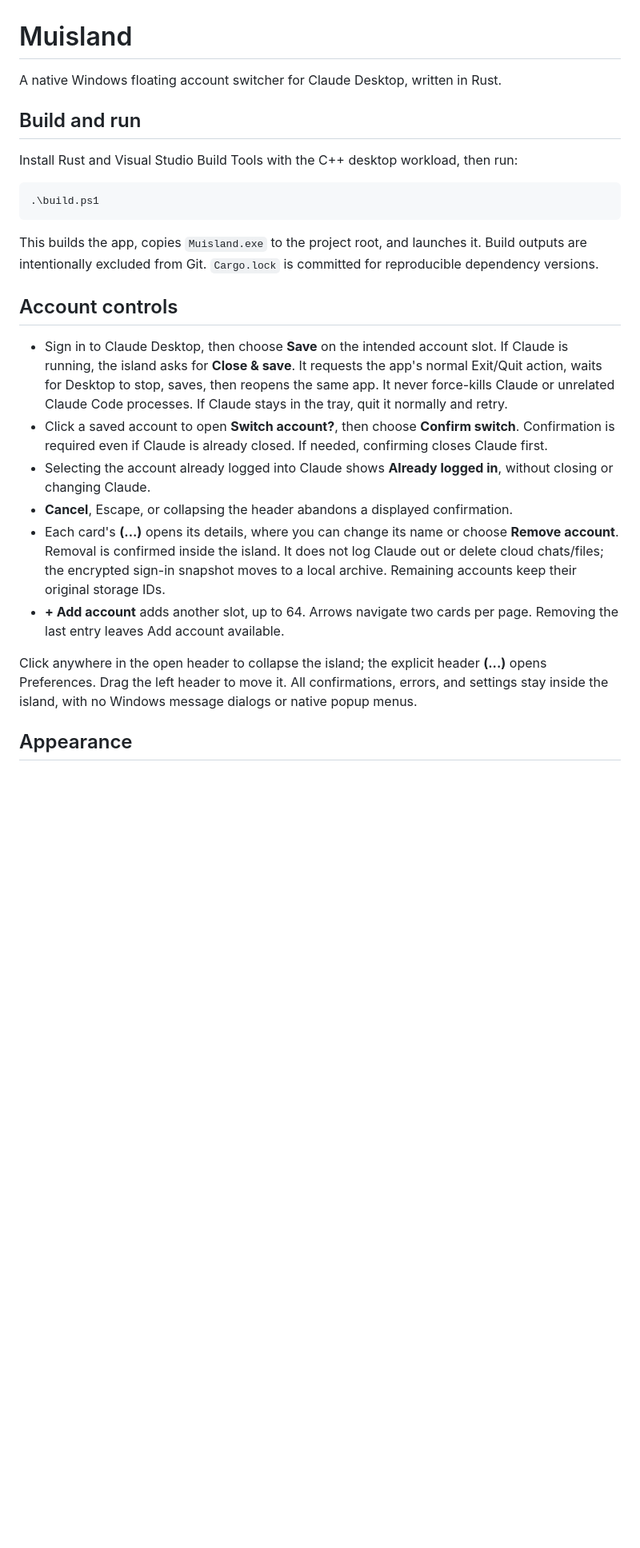
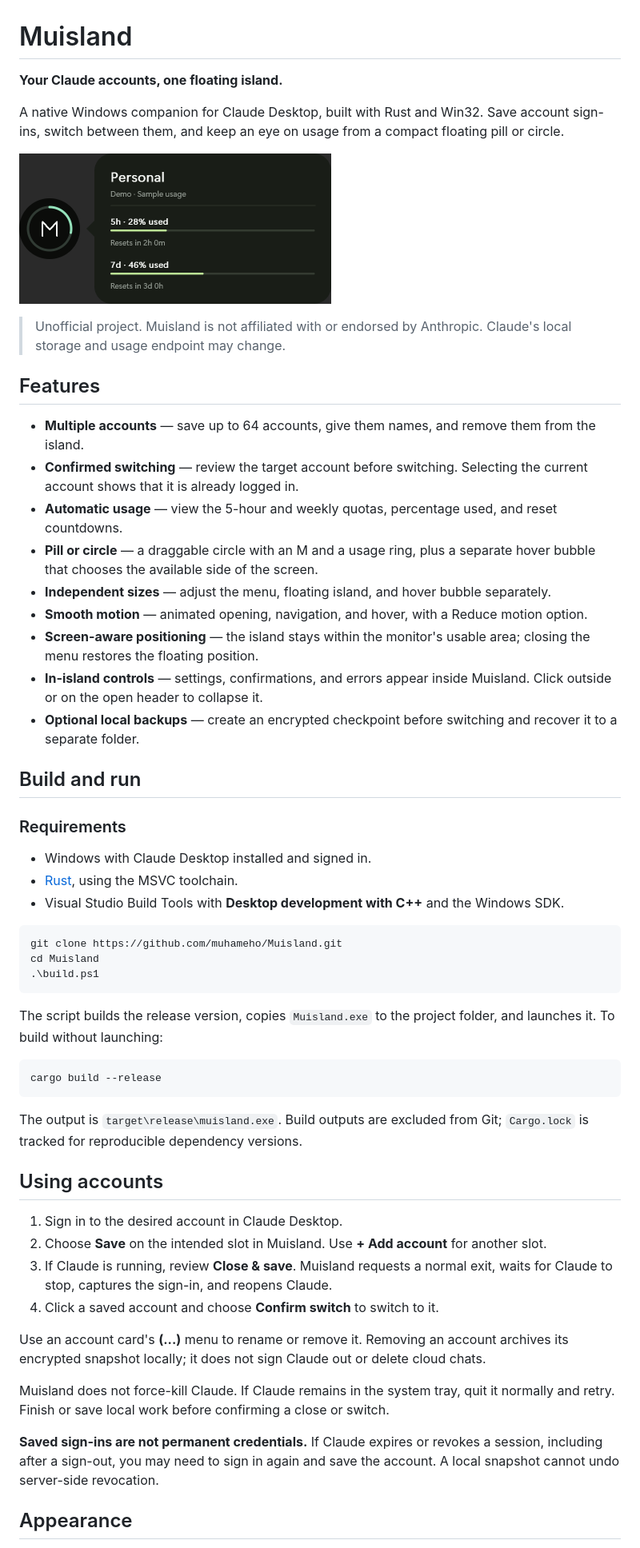
Before and after one commit to muhameho/Muisland, a Markdown page: README.md, the part around one of its changes. Shown at 80% size. GitHub-like rendering; pictures changed too: docs/images/usage-bubble.png (added); blank space fills up the shorter version.

Commit message:
Prepare public-facing README and guard local credentials from commits

````diff
--- a/README.md
+++ b/README.md
@@ -1,27 +1,59 @@
 # Muisland
 
-A native Windows floating account switcher for Claude Desktop, written in Rust.
+**Your Claude accounts, one floating island.**
+
+A native Windows companion for Claude Desktop, built with Rust and Win32. Save account sign-ins, switch between them, and keep an eye on usage from a compact floating pill or circle.
+
+![Muisland circle with a separate usage bubble, using sample data](docs/images/usage-bubble.png)
+
+> Unofficial project. Muisland is not affiliated with or endorsed by Anthropic. Claude's local storage and usage endpoint may change.
+
+## Features
+
+- **Multiple accounts** — save up to 64 accounts, give them names, and remove them from the island.
+- **Confirmed switching** — review the target account before switching. Selecting the current account shows that it is already logged in.
+- **Automatic usage** — view the 5-hour and weekly quotas, percentage used, and reset countdowns.
+- **Pill or circle** — a draggable circle with an M and a usage ring, plus a separate hover bubble that chooses the available side of the screen.
+- **Independent sizes** — adjust the menu, floating island, and hover bubble separately.
+- **Smooth motion** — animated opening, navigation, and hover, with a Reduce motion option.
+- **Screen-aware positioning** — the island stays within the monitor's usable area; closing the menu restores the floating position.
+- **In-island controls** — settings, confirmations, and errors appear inside Muisland. Click outside or on the open header to collapse it.
+- **Optional local backups** — create an encrypted checkpoint before switching and recover it to a separate folder.
 
 ## Build and run
 
-Install Rust and Visual Studio Build Tools with the C++ desktop workload, then run:
+### Requirements
+
+- Windows with Claude Desktop installed and signed in.
+- [Rust](https://www.rust-lang.org/tools/install), using the MSVC toolchain.
+- Visual Studio Build Tools with **Desktop development with C++** and the Windows SDK.
 
 ```powershell
+git clone https://github.com/muhameho/Muisland.git
+cd Muisland
 .\build.ps1
 ```
 
-This builds the app, copies `Muisland.exe` to the project root, and launches it. Build outputs are intentionally excluded from Git. `Cargo.lock` is committed for reproducible dependency versions.
+The script builds the release version, copies `Muisland.exe` to the project folder, and launches it. To build without launching:
 
-## Account controls
+```powershell
+cargo build --release
+```
 
-- Sign in to Claude Desktop, then choose **Save** on the intended account slot. If Claude is running, the island asks for **Close & save**. It requests the app's normal Exit/Quit action, waits for Desktop to stop, saves, then reopens the same app. It never force-kills Claude or unrelated Claude Code processes. If Claude stays in the tray, quit it normally and retry.
-- Click a saved account to open **Switch account?**, then choose **Confirm switch**. Confirmation is required even if Claude is already closed. If needed, confirming closes Claude first.
-- Selecting the account already logged into Claude shows **Already logged in**, without closing or changing Claude.
-- **Cancel**, Escape, or collapsing the header abandons a displayed confirmation.
-- Each card's **(...)** opens its details, where you can change its name or choose **Remove account**. Removal is confirmed inside the island. It does not log Claude out or delete cloud chats/files; the encrypted sign-in snapshot moves to a local archive. Remaining accounts keep their original storage IDs.
-- **+ Add account** adds another slot, up to 64. Arrows navigate two cards per page. Removing the last entry leaves Add account available.
+The output is `target\release\muisland.exe`. Build outputs are excluded from Git; `Cargo.lock` is tracked for reproducible dependency versions.
 
-Click anywhere in the open header to collapse the island; the explicit header **(...)** opens Preferences. Drag the left header to move it. All confirmations, errors, and settings stay inside the island, with no Windows message dialogs or native popup menus.
+## Using accounts
+
+1. Sign in to the desired account in Claude Desktop.
+2. Choose **Save** on the intended slot in Muisland. Use **+ Add account** for another slot.
+3. If Claude is running, review **Close & save**. Muisland requests a normal exit, waits for Claude to stop, captures the sign-in, and reopens Claude.
+4. Click a saved account and choose **Confirm switch** to switch to it.
+
+Use an account card's **(...)** menu to rename or remove it. Removing an account archives its encrypted snapshot locally; it does not sign Claude out or delete cloud chats.
+
+Muisland does not force-kill Claude. If Claude remains in the system tray, quit it normally and retry. Finish or save local work before confirming a close or switch.
+
+**Saved sign-ins are not permanent credentials.** If Claude expires or revokes a session, including after a sign-out, you may need to sign in again and save the account. A local snapshot cannot undo server-side revocation.
 
 ## Appearance
 
````
Also changed, not shown: other parts of README.md (+59 -48 lines), 1 other file.
